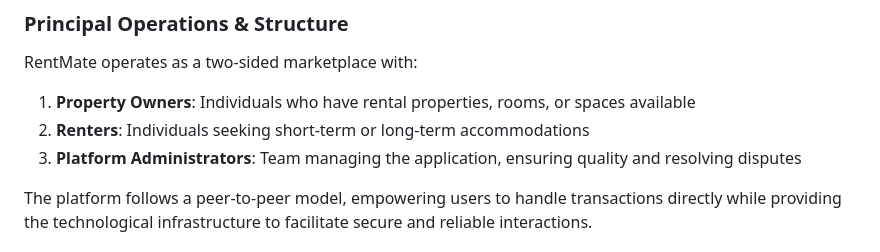
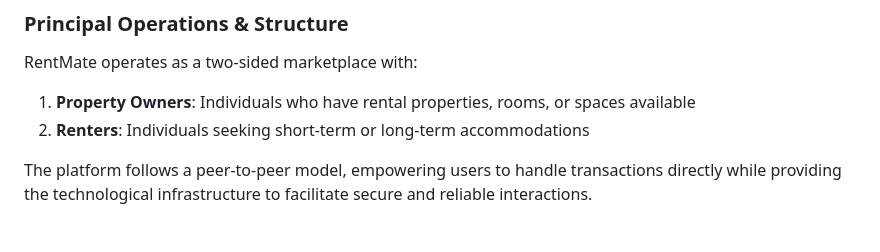
Before and after one commit to kwamenaduker/RentMate, a Markdown page: documentation/case_scenario.md, the part around the change. Rendered like a GitHub page.

```diff
--- a/documentation/case_scenario.md
+++ b/documentation/case_scenario.md
@@ -10,7 +10,6 @@ RentMate operates as a two-sided marketplace with:
 
 1. **Property Owners**: Individuals who have rental properties, rooms, or spaces available
 2. **Renters**: Individuals seeking short-term or long-term accommodations
-3. **Platform Administrators**: Team managing the application, ensuring quality and resolving disputes
 
 The platform follows a peer-to-peer model, empowering users to handle transactions directly while providing the technological infrastructure to facilitate secure and reliable interactions.
 
```
